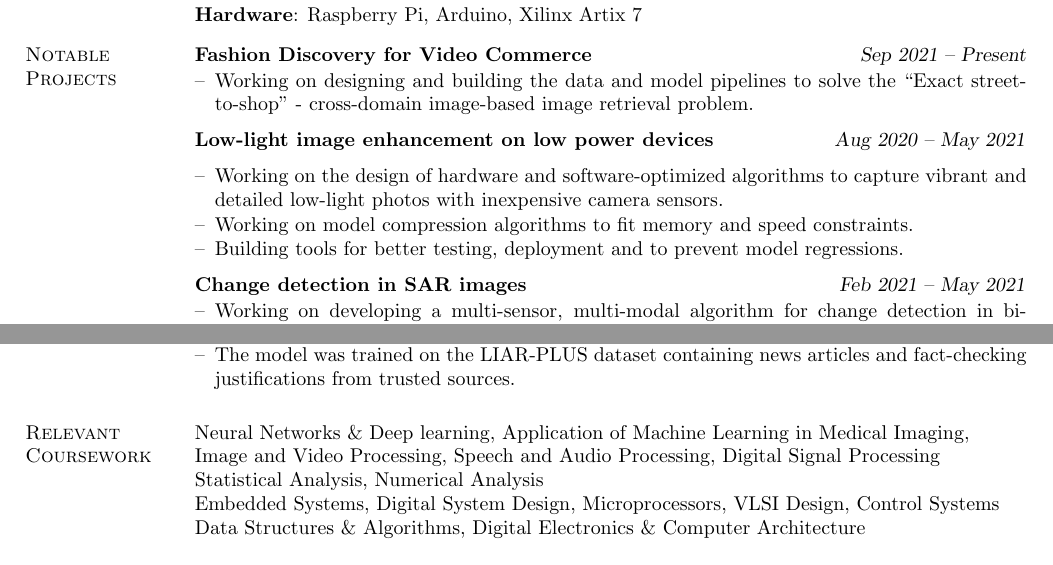
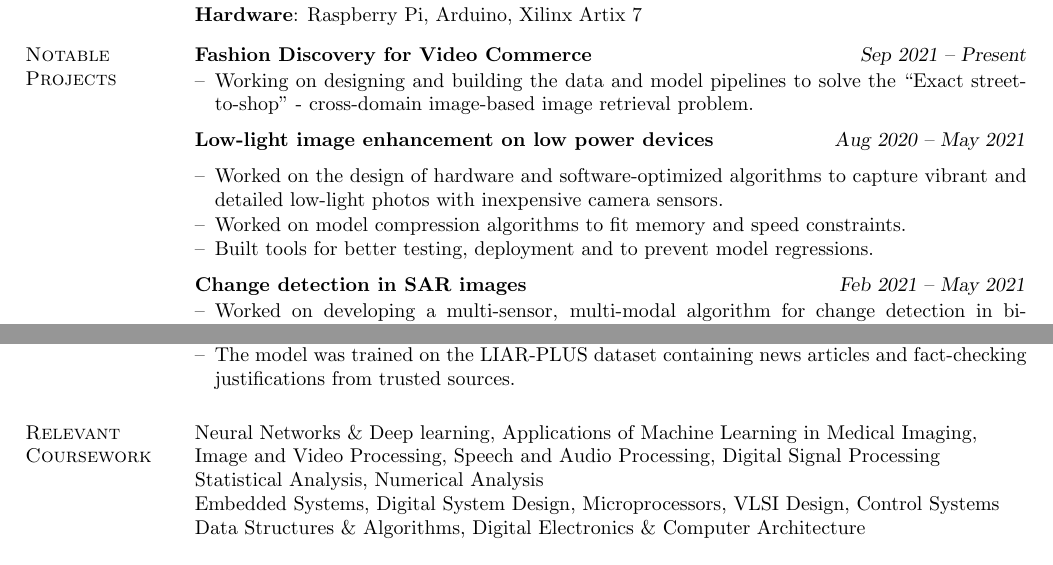
Before and after one commit to rshwndsz/cv, a LaTeX CV (CV.tex): two parts of page 2 of 2, joined at a grey line, cut so that both start at the same text. Compiled offline with pdfLaTeX.

Commit message:
Minor updates

```diff
--- a/CV.tex
+++ b/CV.tex
@@ -187,16 +187,16 @@
                           & \bdit{Low-light image enhancement on low power devices} \hfill \textsl{Aug 2020\ --\ May 2021}                           \\
                           & \parbox{0.8\textwidth}{                                                                                                  %
         \begin{itemize}[leftmargin=*, itemsep=-0.88ex, topsep=1.3ex]
-            \item Working on the design of hardware and software-optimized algorithms to capture vibrant and detailed low-light photos with inexpensive camera sensors.
-            \item Working on model compression algorithms to fit memory and speed constraints.
-            \item Building tools for better testing, deployment and to prevent model regressions.
+            \item Worked on the design of hardware and software-optimized algorithms to capture vibrant and detailed low-light photos with inexpensive camera sensors.
+            \item Worked on model compression algorithms to fit memory and speed constraints.
+            \item Built tools for better testing, deployment and to prevent model regressions.
         \end{itemize}
     }                                                                                                                                                \\
 
                           & \bdit{Change detection in SAR images} \hfill \textsl{Feb 2021\ --\ May 2021}                                             \\
                           & \parbox{0.8\textwidth}{                                                                                                  %
         \begin{itemize}[leftmargin=*, itemsep=-0.88ex, topsep=0.2ex]
-            \item Working on developing a multi-sensor, multi-modal algorithm for change detection in bi-temporal Synthetic Aperture Radar (SAR) images.
+            \item Worked on developing a multi-sensor, multi-modal algorithm for change detection in bi-temporal Synthetic Aperture Radar (SAR) images.
         \end{itemize}
     }                                                                                                                                                \\
     \\[-1.4ex]
@@ -273,7 +273,7 @@
 
 
     % Relevant Coursework
-    \stitle{Relevant}     & Neural Networks \& Deep learning, Application of Machine Learning in Medical Imaging,                                    \\
+    \stitle{Relevant}     & Neural Networks \& Deep learning, Applications of Machine Learning in Medical Imaging,                                   \\
     \stitle{Coursework}   & Image and Video Processing, Speech and Audio Processing, Digital Signal Processing                                       \\
                           & Statistical Analysis, Numerical Analysis                                                                                 \\
                           & Embedded Systems, Digital System Design, Microprocessors, VLSI Design, Control Systems                                   \\
```
Also changed, not shown: CV.pdf, CV.tex (2 more changed lines).
